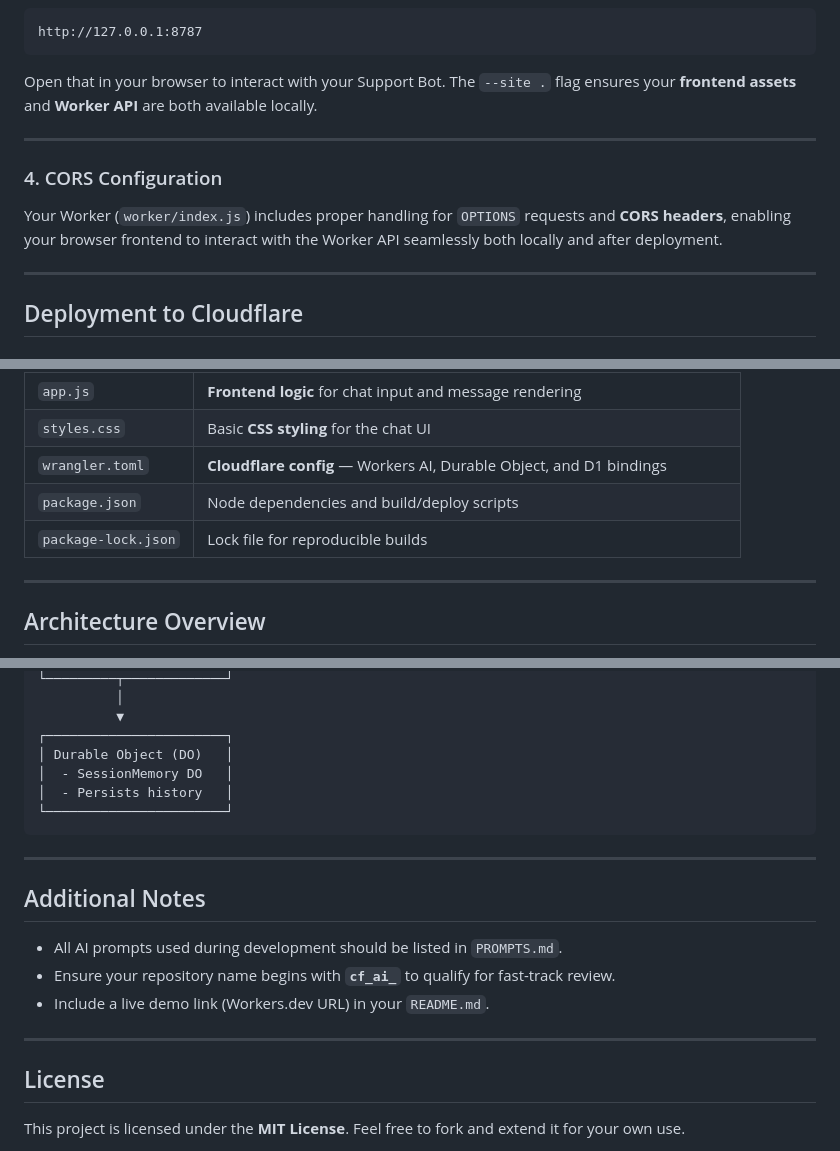
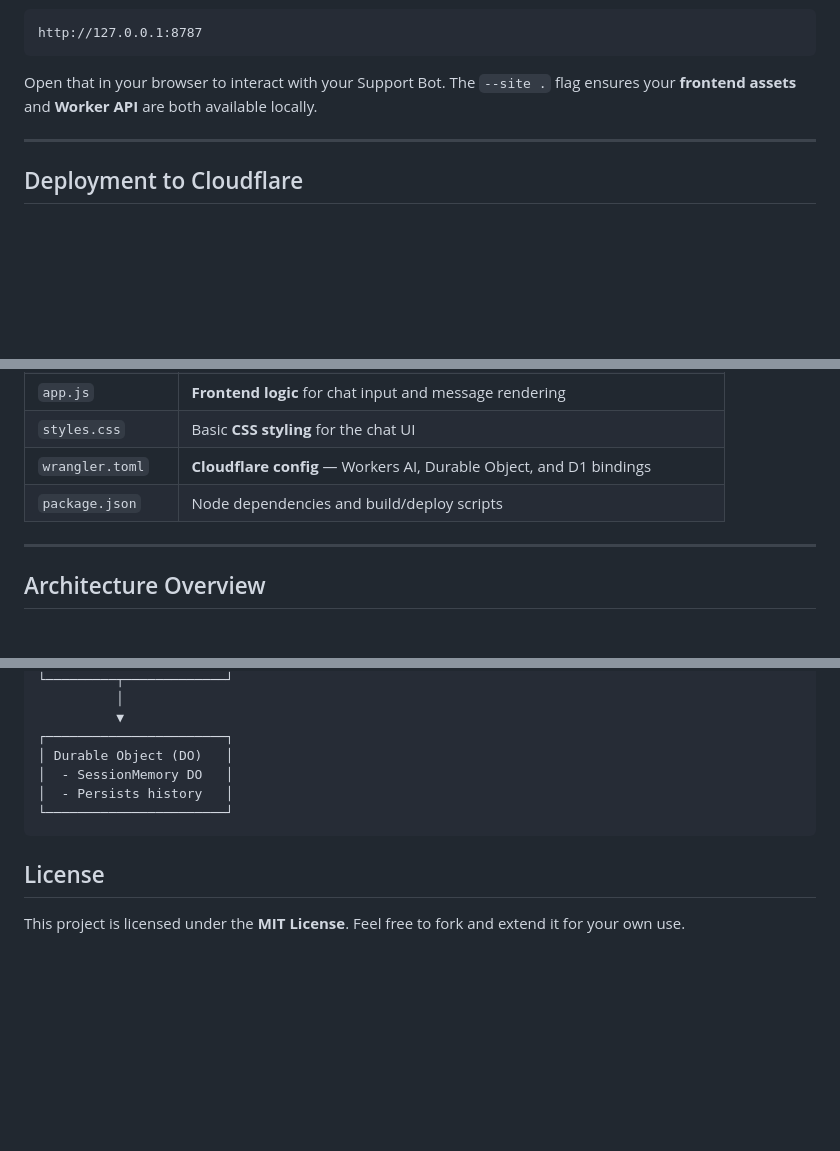
Before and after one commit to manaswini1869/cf_ai_supportbot_manaswini_spring_2026, a Markdown page: README.md, 3 parts joined by grey strips. GitHub-like rendering; blank space fills up the shorter version.

Commit message:
ai_agent

````diff
--- a/README.md
+++ b/README.md
@@ -74,12 +74,6 @@ The `--site .` flag ensures your **frontend assets** and **Worker API** are both
 
 ---
 
-### 4. CORS Configuration
-
-Your Worker (`worker/index.js`) includes proper handling for `OPTIONS` requests and **CORS headers**, enabling your browser frontend to interact with the Worker API seamlessly both locally and after deployment.
-
----
-
 ## Deployment to Cloudflare
 
 ### 1. Authenticate Wrangler
@@ -118,7 +112,7 @@ https://supportbot.<your-cloudflare-username>.workers.dev
 | `styles.css`        | Basic **CSS styling** for the chat UI                                      |
 | `wrangler.toml`     | **Cloudflare config** — Workers AI, Durable Object, and D1 bindings        |
 | `package.json`      | Node dependencies and build/deploy scripts                                 |
-| `package-lock.json` | Lock file for reproducible builds                                          |
+
 
 ---
 
@@ -149,16 +143,6 @@ The Support Bot runs entirely on Cloudflare:
 └───────────────────────┘
 ```
 
----
-
-## Additional Notes
-
-* All AI prompts used during development should be listed in `PROMPTS.md`.
-* Ensure your repository name begins with **`cf_ai_`** to qualify for fast-track review.
-* Include a live demo link (Workers.dev URL) in your `README.md`.
-
----
-
 ## License
 
 This project is licensed under the **MIT License**.
````
